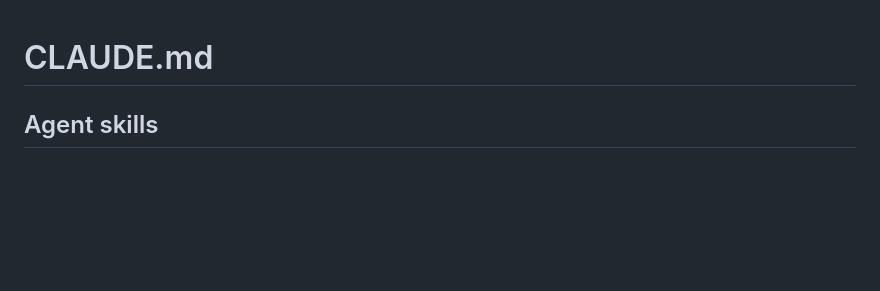
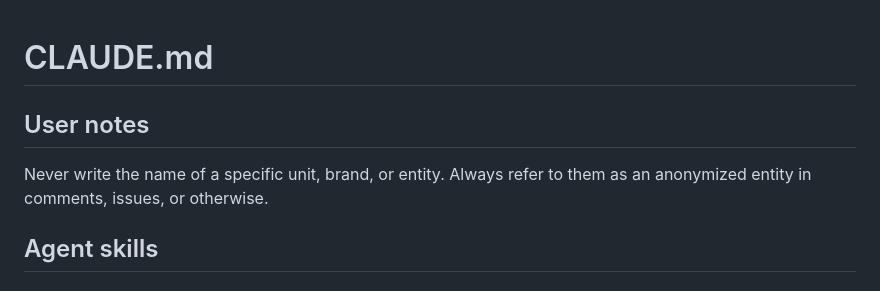
Before and after one commit to IdahoLabResearch/AcCCS, a Markdown page: CLAUDE.md, the part around the change. Rendered like a GitHub page; blank space fills up the shorter version.

Commit message:
Require anonymized device references in project instructions
Reports, comments and issues in this repo are shared outside the team that
ran the field tests, so they must not name a specific unit, brand, or
entity. Stating it in CLAUDE.md makes it a standing rule for agent-written
text rather than a per-document cleanup.

```diff
--- a/CLAUDE.md
+++ b/CLAUDE.md
@@ -1,4 +1,8 @@
 # CLAUDE.md
+
+## User notes
+
+Never write the name of a specific unit, brand, or entity. Always refer to them as an anonymized entity in comments, issues, or otherwise.
 
 ## Agent skills
 
```
